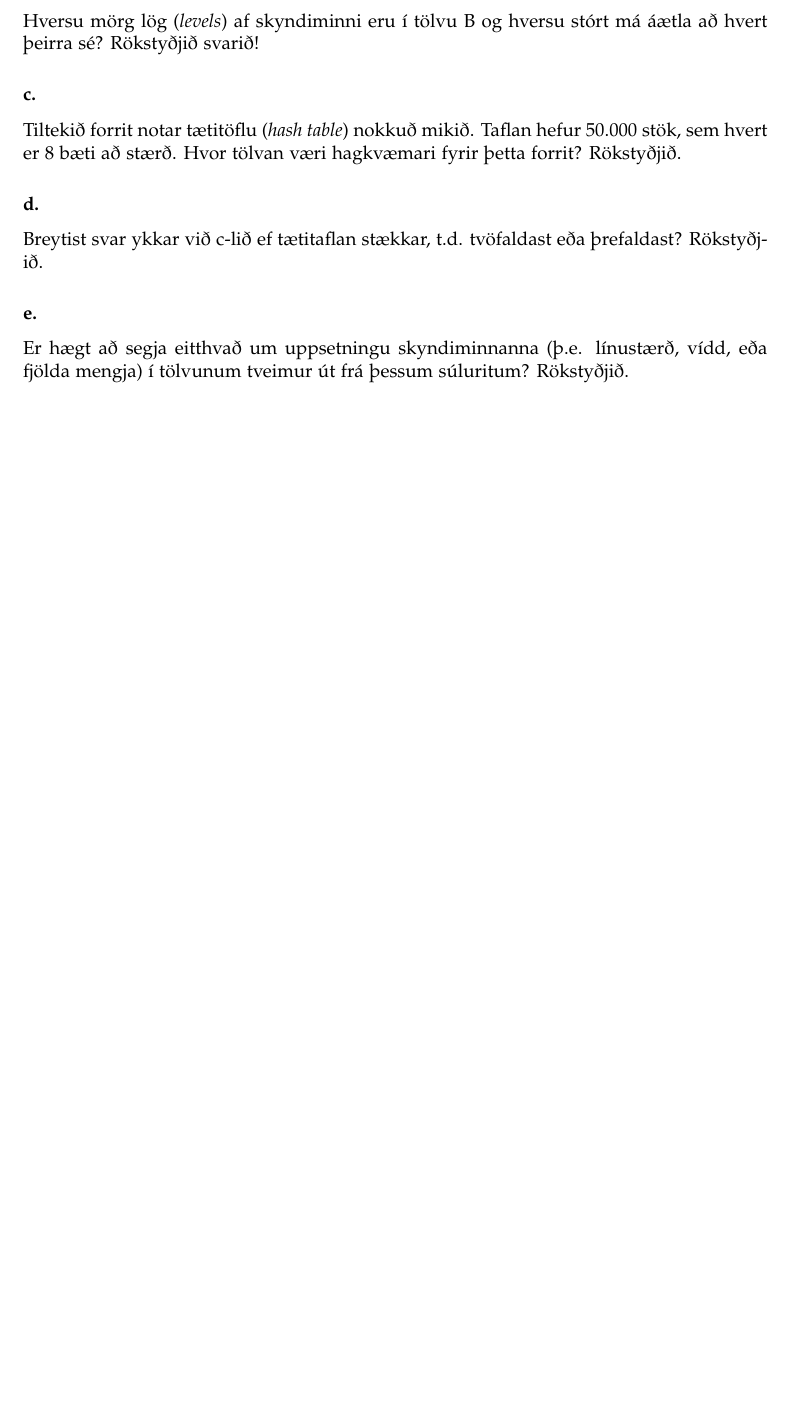
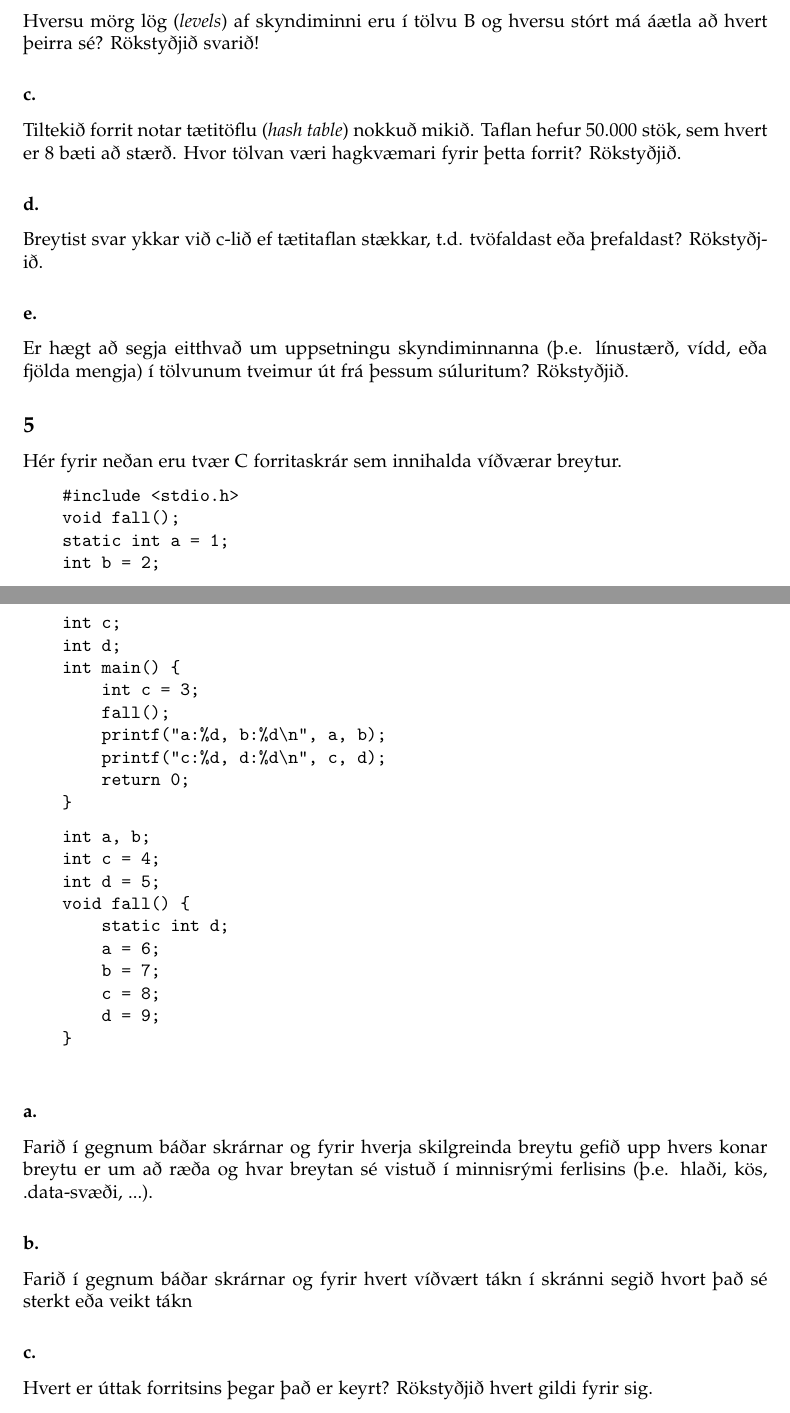
Before and after one commit to Reynirjr/TolvutaekniOgForritun, a LaTeX document (TolvutaekniLokaprof/TogFLokaprof.tex): part of page 23 of 25 before the commit and two parts of pages 23 and 24 of 26 after it, the two joined at a grey line, cut so that both start at the same text, the shorter picture padded with empty space. Compiled offline with pdfLaTeX.

Commit message:
prof 2021 dæmi 5 og 6

```diff
--- a/TolvutaekniLokaprof/TogFLokaprof.tex
+++ b/TolvutaekniLokaprof/TogFLokaprof.tex
@@ -1068,3 +1068,46 @@ Rökstyðjið.
 \subsubsection{e.}Er hægt að segja eitthvað um uppsetningu skyndiminnanna (þ.e. línustærð, vídd,
 eða fjölda mengja) í tölvunum tveimur út frá þessum súluritum? Rökstyðjið.
 
+
+\subsection{5}
+Hér fyrir neðan eru tvær C forritaskrár sem innihalda víðværar breytur.
+
+\begin{verbatim}
+    #include <stdio.h>
+    void fall();
+    static int a = 1;
+    int b = 2;
+    int c;
+    int d;
+    int main() {
+        int c = 3;
+        fall();
+        printf("a:%d, b:%d\n", a, b);
+        printf("c:%d, d:%d\n", c, d);
+        return 0;
+    }
+\end{verbatim}
+
+\begin{verbatim}
+    int a, b;
+    int c = 4;
+    int d = 5;
+    void fall() {
+        static int d;
+        a = 6;
+        b = 7;
+        c = 8;
+        d = 9;
+    }
+
+\end{verbatim}
+
+
+\subsubsection{a.}Farið í gegnum báðar skrárnar og fyrir hverja skilgreinda breytu gefið upp hvers
+konar breytu er um að ræða og hvar breytan sé vistuð í minnisrými ferlisins (þ.e.
+hlaði, kös, .data-svæði, ...).
+
+\subsubsection{b.}Farið í gegnum báðar skrárnar og fyrir hvert víðvært tákn í skránni segið hvort
+það sé sterkt eða veikt tákn
+
+\subsubsection{c.}Hvert er úttak forritsins þegar það er keyrt? Rökstyðjið hvert gildi fyrir sig.
```
Also changed, not shown: TolvutaekniLokaprof/TogFLokaprof.pdf, TolvutaekniLokaprof/TogFLokaprof.tex (25 more changed lines), 2 other files.
